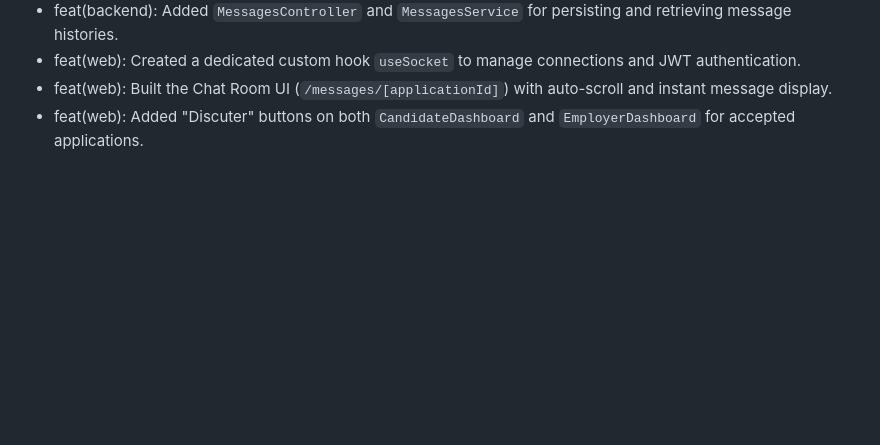
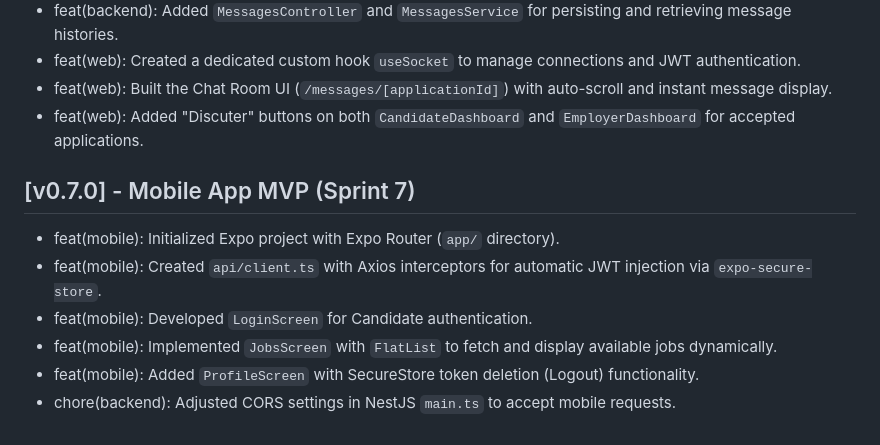
Before and after one commit to steve-237/jobconnect, a Markdown page: CHANGELOG.md, the part around the change. GitHub-like rendering; blank space fills up the shorter version.

Commit message:
docs: document mobile app mvp (Sprint 7) in changelog

```diff
--- a/CHANGELOG.md
+++ b/CHANGELOG.md
@@ -87,3 +87,11 @@ This document tracks all implemented steps and modifications for the JobConnect
 - feat(web): Created a dedicated custom hook `useSocket` to manage connections and JWT authentication.
 - feat(web): Built the Chat Room UI (`/messages/[applicationId]`) with auto-scroll and instant message display.
 - feat(web): Added "Discuter" buttons on both `CandidateDashboard` and `EmployerDashboard` for accepted applications.
+
+## [v0.7.0] - Mobile App MVP (Sprint 7)
+- feat(mobile): Initialized Expo project with Expo Router (`app/` directory).
+- feat(mobile): Created `api/client.ts` with Axios interceptors for automatic JWT injection via `expo-secure-store`.
+- feat(mobile): Developed `LoginScreen` for Candidate authentication.
+- feat(mobile): Implemented `JobsScreen` with `FlatList` to fetch and display available jobs dynamically.
+- feat(mobile): Added `ProfileScreen` with SecureStore token deletion (Logout) functionality.
+- chore(backend): Adjusted CORS settings in NestJS `main.ts` to accept mobile requests.
```
